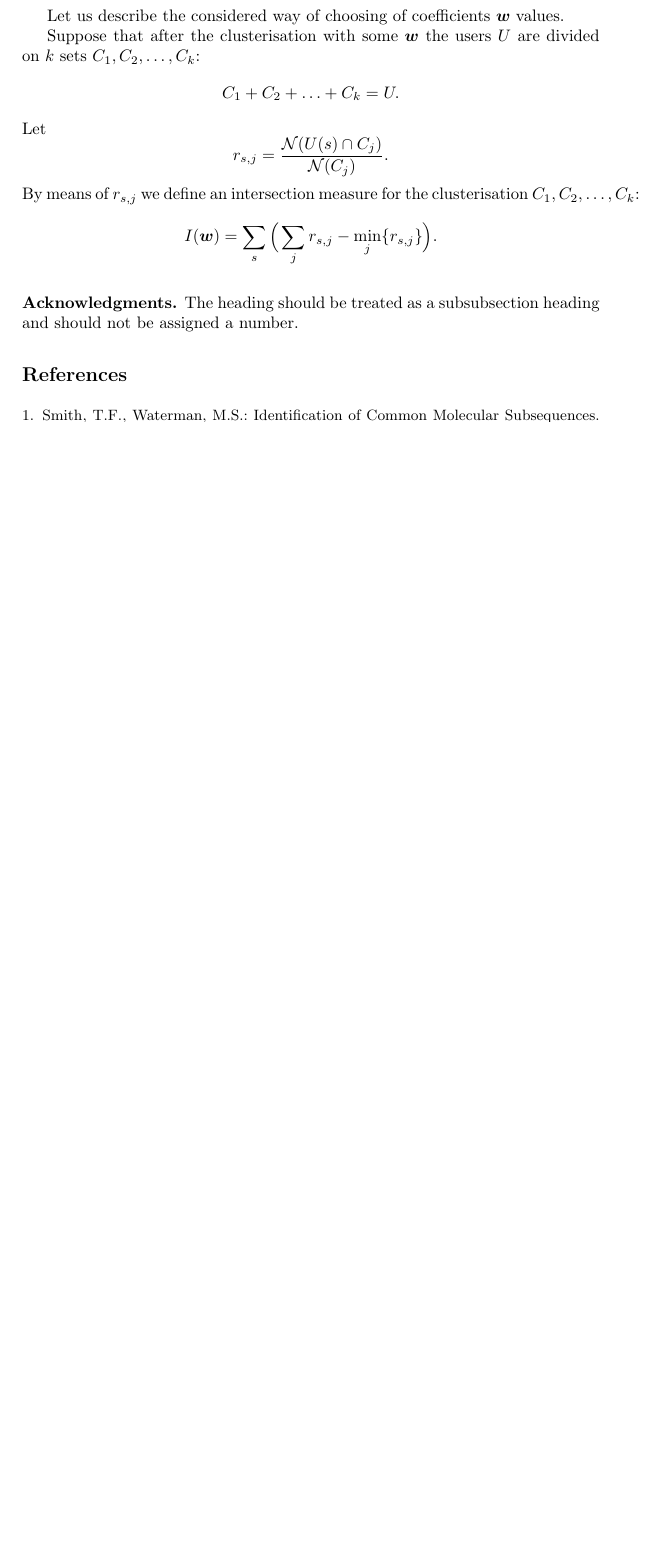
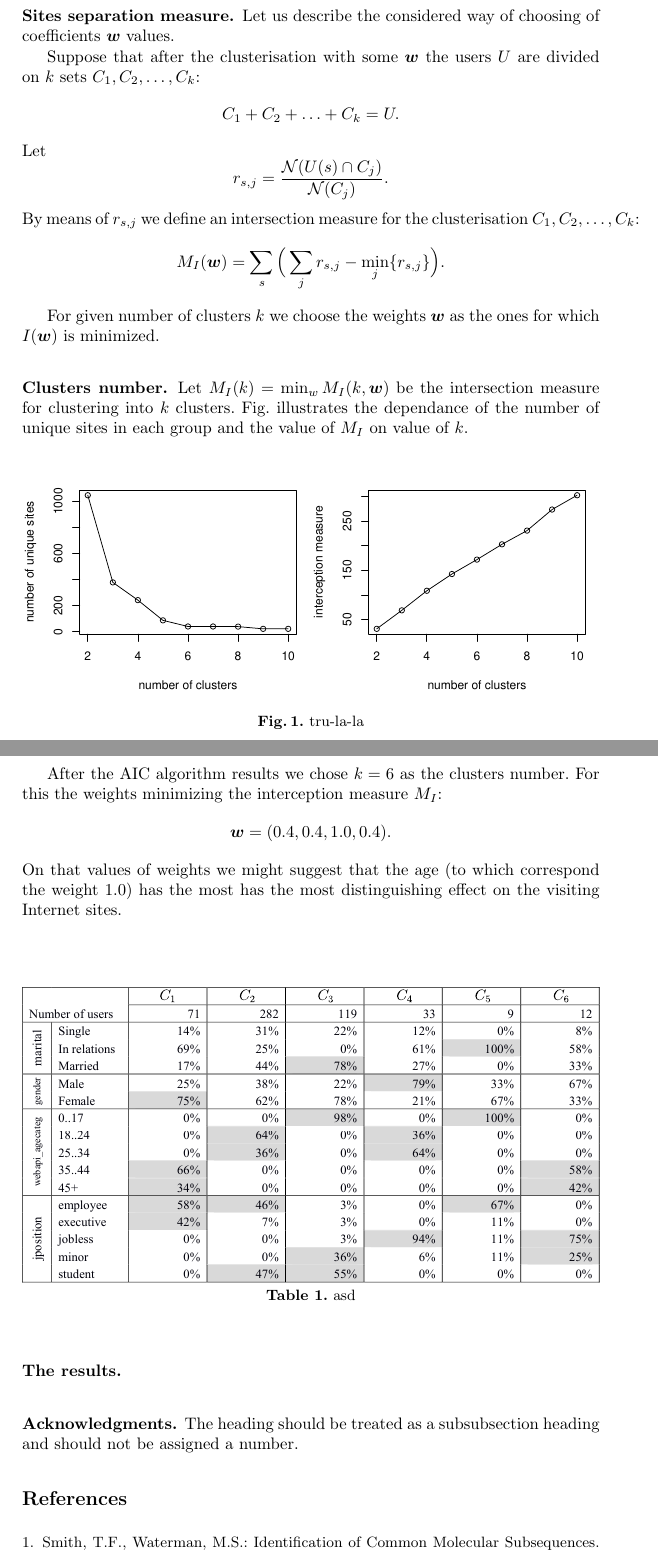
Before and after one commit to Rust1k/KES, a LaTeX paper (sams/sams.tex): part of page 2 of 2 before the commit and two parts of pages 2 and 3 of 4 after it, the two joined at a grey line, cut so that both start at the same text, the shorter picture padded with empty space. Compiled offline with pdfLaTeX.

Commit message:
дополнения к секции Demographic Clusterisation of the Gathered Data

```diff
--- a/sams/sams.tex
+++ b/sams/sams.tex
@@ -22,6 +22,7 @@
 \setcounter{tocdepth}{3}
 \usepackage{graphicx}
 \usepackage{bm}
+\usepackage{multirow}
 
 %\usepackage{url}
 %\urldef{\mailsa}\path|{alfred.hofmann, ursula.barth, ingrid.haas, frank.holzwarth,|
@@ -115,6 +116,9 @@ This allows easy application of classic clusterisation algorithms based on  	Euc
 \[
 	(w_1 x_1, w_2 x_2, w_3 x_3, w_4 x_4).
 \]
+
+
+\subsubsection{Sites separation measure.}
 
 Let us describe the considered way of choosing of coefficients $\boldsymbol{w}$ values.
 
@@ -128,11 +132,41 @@ Let
 \]
 By means of $r_{s,j}$ we define an intersection measure for the clusterisation $C_1, C_2, \dots, C_k$:
 \[
-	I(\boldsymbol{w}) = \sum_s \Big( \sum_j r_{s,j} - \min_j \{r_{s,j}\} \Big).
+	M_I(\boldsymbol{w}) = \sum_s \Big( \sum_j r_{s,j} - \min_j \{r_{s,j}\} \Big).
 \]
+
+For given number of clusters $k$ we choose the weights $\boldsymbol{w}$ as the ones for which $I(\boldsymbol{w})$ is minimized.
 
 
 
+\subsubsection{Clusters number.}
+
+Let $M_I(k) = \min_w M_I(k, \boldsymbol{w})$ be the intersection measure for clustering into $k$ clusters. Fig. illustrates the dependance of the number of unique sites in each group and the value of $M_I$ on value of $k$.
+
+\begin{figure}\label{N7Jti}
+
+\includegraphics[scale=0.6]{fig_uurls.pdf}\hfill
+\includegraphics[scale=0.6]{fig_meas.pdf}
+
+\caption{tru-la-la}
+\end{figure}
+
+After the AIC algorithm results we chose $k=6$ as the clusters number. For this the weights minimizing the interception measure $M_I$:
+\[
+	\boldsymbol{w} = (0.4, 0.4, 1.0, 0.4).
+\]
+On that values of weights we might suggest that the age (to which correspond the weight $1.0$) has the most has the most distinguishing effect on the visiting Internet sites.
+
+
+\subsubsection{The results.}
+
+
+
+\begin{table}\label{OWoti}
+	\includegraphics[width=\linewidth]{t1.pdf}
+
+	\caption{asd}
+\end{table}
 
 
 
```
Also changed, not shown: sams/fig_meas.pdf (added), sams/fig_uurls.pdf (added), sams/sams.pdf, sams/t1.pdf (added), sams/sams.tex (2 more changed lines).
